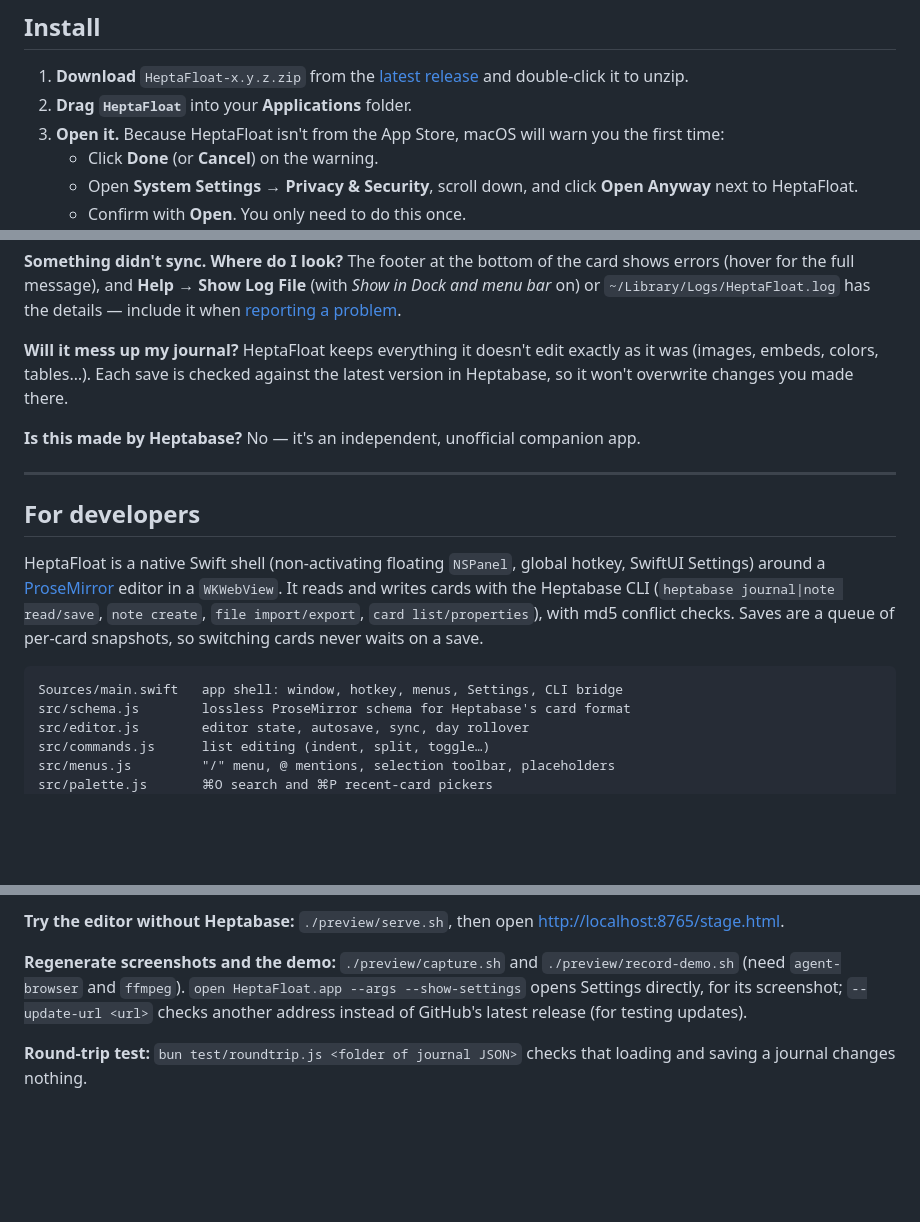
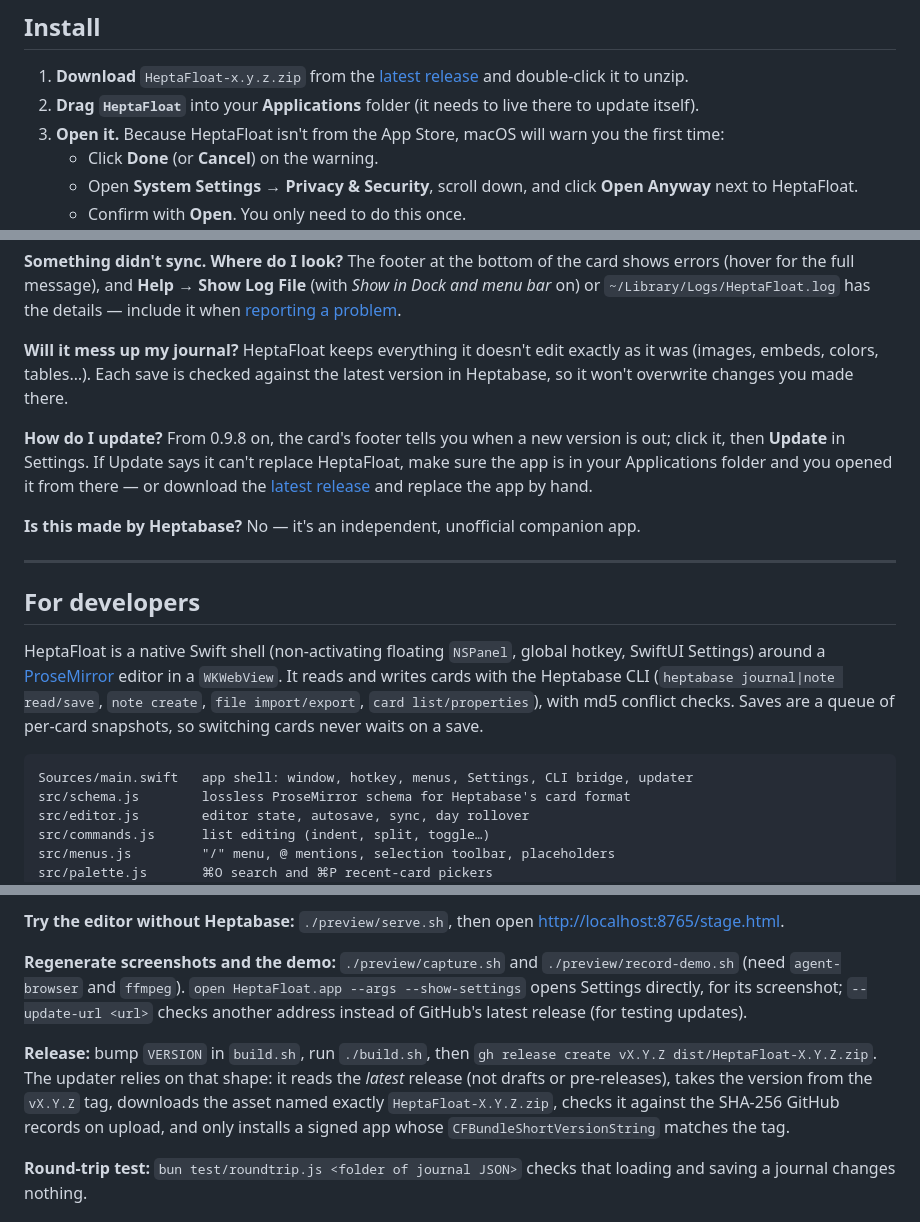
Before and after one commit to fred1357944/heptafloat, a Markdown page: README.md, 3 parts joined by grey strips. Rendered like a GitHub page; blank space fills up the shorter version.

Commit message:
README: updating, release rules, GitHub in the diagram
- Install: the app needs to live in Applications to update itself.
- FAQ: how to update, and what to do if Update can't replace the app.
- How it works: the daily release check against GitHub.
- For developers: main.swift includes the updater; a Release section with
  the tag/asset/version shape the updater depends on.

Amp-Thread-ID: https://ampcode.com/threads/T-01a13a21-f787-725a-bed1-521a1aec5550
Co-authored-by: Amp <amp@ampcode.com>

````diff
--- a/README.md
+++ b/README.md
@@ -46,7 +46,7 @@ Opening Heptabase, finding today's journal, and switching back breaks your flow.
 ## Install
 
 1. **Download** `HeptaFloat-x.y.z.zip` from the [latest release](https://github.com/madeyexz/heptafloat/releases/latest) and double-click it to unzip.
-2. **Drag `HeptaFloat`** into your **Applications** folder.
+2. **Drag `HeptaFloat`** into your **Applications** folder (it needs to live there to update itself).
 3. **Open it.** Because HeptaFloat isn't from the App Store, macOS will warn you the first time:
    - Click **Done** (or **Cancel**) on the warning.
    - Open **System Settings → Privacy & Security**, scroll down, and click **Open Anyway** next to HeptaFloat.
@@ -168,6 +169,8 @@ HeptaFloat runs entirely on your Mac. It reads and saves your journal through th
 
 **Will it mess up my journal?** HeptaFloat keeps everything it doesn't edit exactly as it was (images, embeds, colors, tables…). Each save is checked against the latest version in Heptabase, so it won't overwrite changes you made there.
 
+**How do I update?** From 0.9.8 on, the card's footer tells you when a new version is out; click it, then **Update** in Settings. If Update says it can't replace HeptaFloat, make sure the app is in your Applications folder and you opened it from there — or download the [latest release](https://github.com/madeyexz/heptafloat/releases/latest) and replace the app by hand.
+
 **Is this made by Heptabase?** No — it's an independent, unofficial companion app.
 
 ---
@@ -177,7 +180,7 @@ HeptaFloat runs entirely on your Mac. It reads and saves your journal through th
 HeptaFloat is a native Swift shell (non-activating floating `NSPanel`, global hotkey, SwiftUI Settings) around a [ProseMirror](https://prosemirror.net) editor in a `WKWebView`. It reads and writes cards with the Heptabase CLI (`heptabase journal|note read/save`, `note create`, `file import/export`, `card list/properties`), with md5 conflict checks. Saves are a queue of per-card snapshots, so switching cards never waits on a save.
 
 ```
-Sources/main.swift   app shell: window, hotkey, menus, Settings, CLI bridge
+Sources/main.swift   app shell: window, hotkey, menus, Settings, CLI bridge, updater
 src/schema.js        lossless ProseMirror schema for Heptabase's card format
 src/editor.js        editor state, autosave, sync, day rollover
 src/commands.js      list editing (indent, split, toggle…)
@@ -194,6 +197,8 @@ preview/             run the editor in a browser with a demo journal
 
 **Regenerate screenshots and the demo:** `./preview/capture.sh` and `./preview/record-demo.sh` (need `agent-browser` and `ffmpeg`). `open HeptaFloat.app --args --show-settings` opens Settings directly, for its screenshot; `--update-url <url>` checks another address instead of GitHub's latest release (for testing updates).
 
+**Release:** bump `VERSION` in `build.sh`, run `./build.sh`, then `gh release create vX.Y.Z dist/HeptaFloat-X.Y.Z.zip`. The updater relies on that shape: it reads the *latest* release (not drafts or pre-releases), takes the version from the `vX.Y.Z` tag, downloads the asset named exactly `HeptaFloat-X.Y.Z.zip`, checks it against the SHA-256 GitHub records on upload, and only installs a signed app whose `CFBundleShortVersionString` matches the tag.
+
 **Round-trip test:** `bun test/roundtrip.js <folder of journal JSON>` checks that loading and saving a journal changes nothing.
 
 ## License
````
Also changed, not shown: other parts of README.md (+1 -0 lines).
